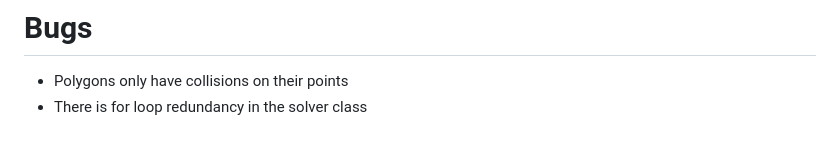
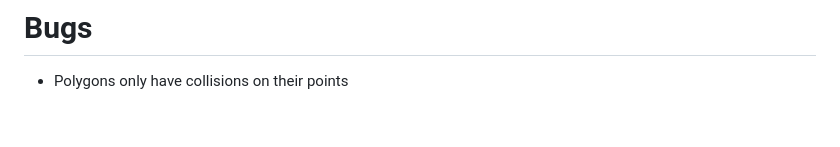
Before and after one commit to skudunter/fiziks, a Markdown page: README.md, the part around the change. Drawn GitHub-style.

Commit message:
feat update readme

```diff
--- a/README.md
+++ b/README.md
@@ -263,4 +263,3 @@ Creates a new instance of the `Link` class.
 # Bugs
 
 - Polygons only have collisions on their points
-- There is for loop redundancy in the solver class
```
